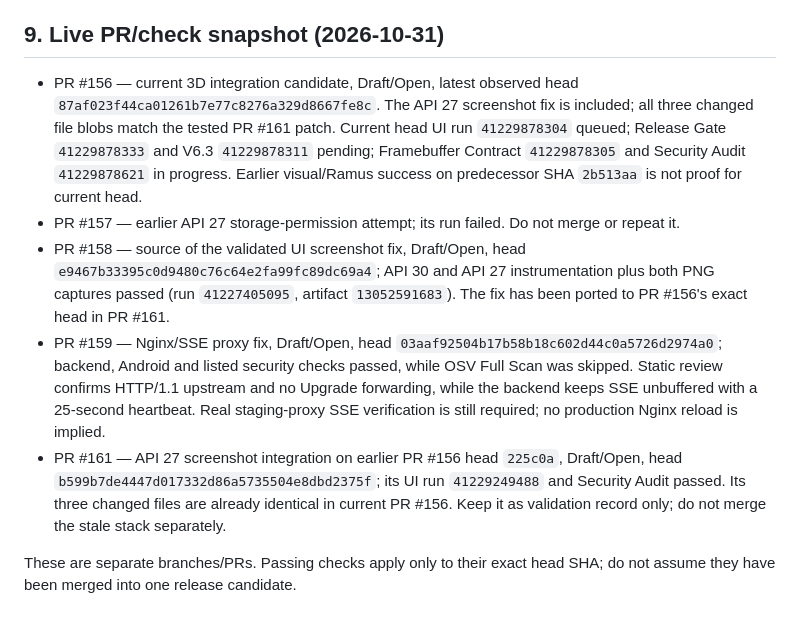
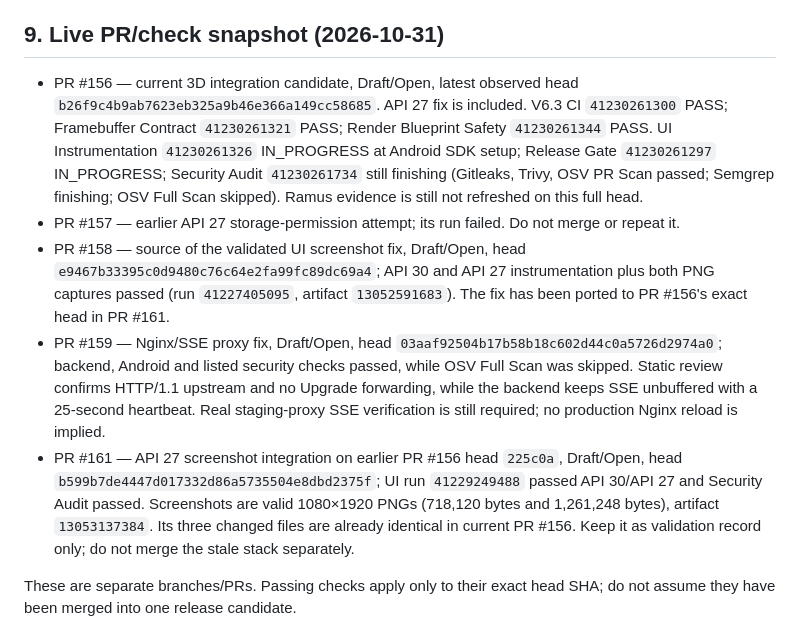
Before and after one commit to pascalnanousympathie-alt/LudoMada, a Markdown page: docs/PARALLEL_ORCHESTRATION_RUNBOOK.md, the part around one of its changes. Drawn GitHub-style.

```diff
--- a/docs/PARALLEL_ORCHESTRATION_RUNBOOK.md
+++ b/docs/PARALLEL_ORCHESTRATION_RUNBOOK.md
@@ -94,11 +94,11 @@ Terminal alternatives: `BLOCKED` (must name evidence and owner action), `REJECTE
 
 ## 9. Live PR/check snapshot (2026-10-31)
 
-- PR #156 — current 3D integration candidate, Draft/Open, latest observed head `87af023f44ca01261b7e77c8276a329d8667fe8c`. The API 27 screenshot fix is included; all three changed file blobs match the tested PR #161 patch. Current head UI run `41229878304` queued; Release Gate `41229878333` and V6.3 `41229878311` pending; Framebuffer Contract `41229878305` and Security Audit `41229878621` in progress. Earlier visual/Ramus success on predecessor SHA `2b513aa` is not proof for current head.
+- PR #156 — current 3D integration candidate, Draft/Open, latest observed head `b26f9c4b9ab7623eb325a9b46e366a149cc58685`. API 27 fix is included. V6.3 CI `41230261300` PASS; Framebuffer Contract `41230261321` PASS; Render Blueprint Safety `41230261344` PASS. UI Instrumentation `41230261326` IN_PROGRESS at Android SDK setup; Release Gate `41230261297` IN_PROGRESS; Security Audit `41230261734` still finishing (Gitleaks, Trivy, OSV PR Scan passed; Semgrep finishing; OSV Full Scan skipped). Ramus evidence is still not refreshed on this full head.
 - PR #157 — earlier API 27 storage-permission attempt; its run failed. Do not merge or repeat it.
 - PR #158 — source of the validated UI screenshot fix, Draft/Open, head `e9467b33395c0d9480c76c64e2fa99fc89dc69a4`; API 30 and API 27 instrumentation plus both PNG captures passed (run `41227405095`, artifact `13052591683`). The fix has been ported to PR #156's exact head in PR #161.
 - PR #159 — Nginx/SSE proxy fix, Draft/Open, head `03aaf92504b17b58b18c602d44c0a5726d2974a0`; backend, Android and listed security checks passed, while OSV Full Scan was skipped. Static review confirms HTTP/1.1 upstream and no Upgrade forwarding, while the backend keeps SSE unbuffered with a 25-second heartbeat. Real staging-proxy SSE verification is still required; no production Nginx reload is implied.
-- PR #161 — API 27 screenshot integration on earlier PR #156 head `225c0a`, Draft/Open, head `b599b7de4447d017332d86a5735504e8dbd2375f`; its UI run `41229249488` and Security Audit passed. Its three changed files are already identical in current PR #156. Keep it as validation record only; do not merge the stale stack separately.
+- PR #161 — API 27 screenshot integration on earlier PR #156 head `225c0a`, Draft/Open, head `b599b7de4447d017332d86a5735504e8dbd2375f`; UI run `41229249488` passed API 30/API 27 and Security Audit passed. Screenshots are valid 1080×1920 PNGs (718,120 bytes and 1,261,248 bytes), artifact `13053137384`. Its three changed files are already identical in current PR #156. Keep it as validation record only; do not merge the stale stack separately.
 
 These are separate branches/PRs. Passing checks apply only to their exact head SHA; do not assume they have been merged into one release candidate.
 
```
Also changed, not shown: other parts of docs/PARALLEL_ORCHESTRATION_RUNBOOK.md (+4 -4 lines).
